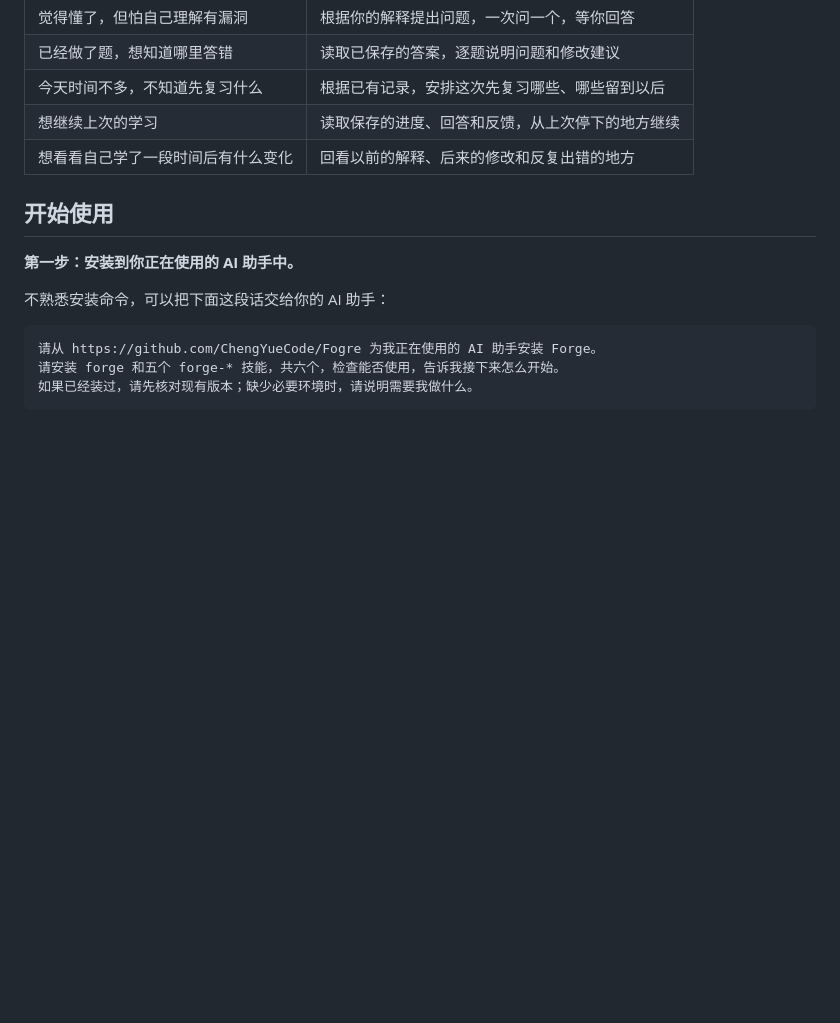
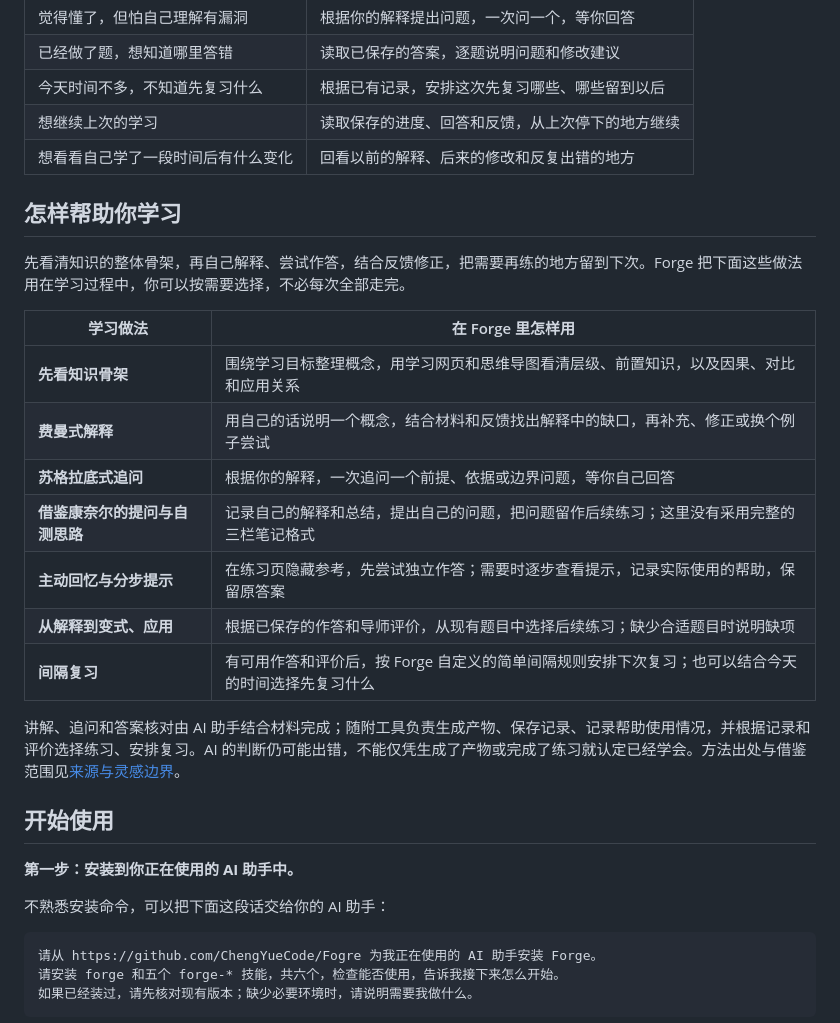
Before and after one commit to ChengYueCode/Fogre, a Markdown page: README.md, the part around the change. GitHub-like rendering; blank space fills up the shorter version.

Commit message:
Explain verified learning methods and their boundaries in README

```diff
--- a/README.md
+++ b/README.md
@@ -28,6 +28,22 @@ Forge 是可以安装到 AI 助手里的学习技能。你把文章、课程笔
 | 今天时间不多，不知道先复习什么 | 根据已有记录，安排这次先复习哪些、哪些留到以后 |
 | 想继续上次的学习 | 读取保存的进度、回答和反馈，从上次停下的地方继续 |
 | 想看看自己学了一段时间后有什么变化 | 回看以前的解释、后来的修改和反复出错的地方 |
+
+## 怎样帮助你学习
+
+先看清知识的整体骨架，再自己解释、尝试作答，结合反馈修正，把需要再练的地方留到下次。Forge 把下面这些做法用在学习过程中，你可以按需要选择，不必每次全部走完。
+
+| 学习做法 | 在 Forge 里怎样用 |
+| --- | --- |
+| **先看知识骨架** | 围绕学习目标整理概念，用学习网页和思维导图看清层级、前置知识，以及因果、对比和应用关系 |
+| **费曼式解释** | 用自己的话说明一个概念，结合材料和反馈找出解释中的缺口，再补充、修正或换个例子尝试 |
+| **苏格拉底式追问** | 根据你的解释，一次追问一个前提、依据或边界问题，等你自己回答 |
+| **借鉴康奈尔的提问与自测思路** | 记录自己的解释和总结，提出自己的问题，把问题留作后续练习；这里没有采用完整的三栏笔记格式 |
+| **主动回忆与分步提示** | 在练习页隐藏参考，先尝试独立作答；需要时逐步查看提示，记录实际使用的帮助，保留原答案 |
+| **从解释到变式、应用** | 根据已保存的作答和导师评价，从现有题目中选择后续练习；缺少合适题目时说明缺项 |
+| **间隔复习** | 有可用作答和评价后，按 Forge 自定义的简单间隔规则安排下次复习；也可以结合今天的时间选择先复习什么 |
+
+讲解、追问和答案核对由 AI 助手结合材料完成；随附工具负责生成产物、保存记录、记录帮助使用情况，并根据记录和评价选择练习、安排复习。AI 的判断仍可能出错，不能仅凭生成了产物或完成了练习就认定已经学会。方法出处与借鉴范围见[来源与灵感边界](skill/forge/references/sources.md)。
 
 ## 开始使用
 
```
